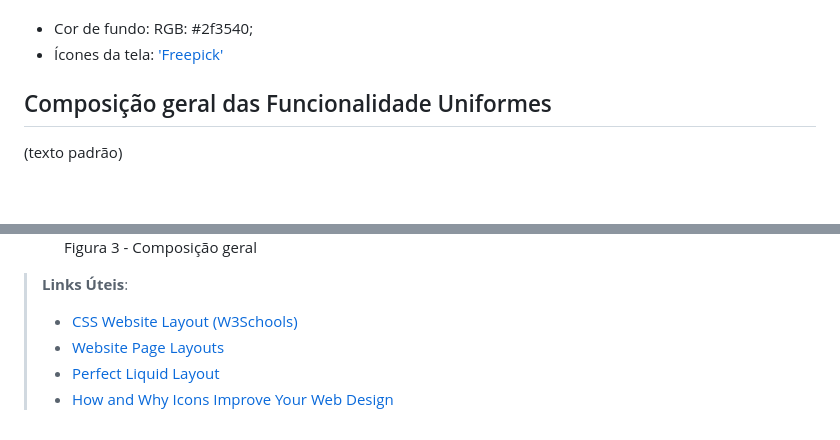
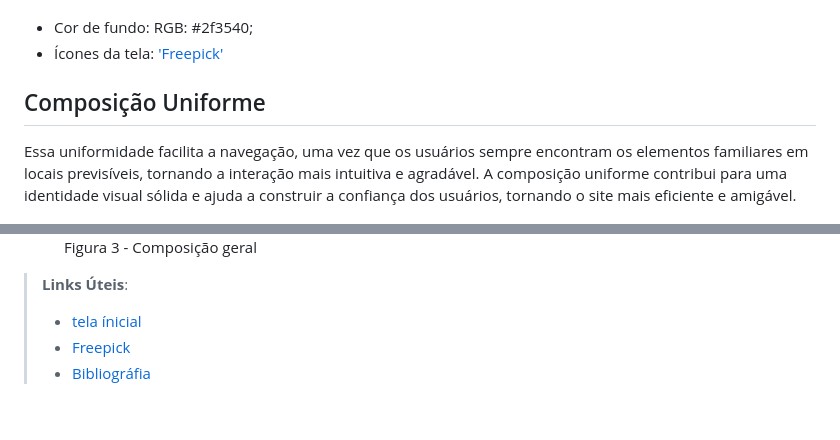
Before and after one commit to ICEI-PUC-Minas-PMV-ADS/pmv-ads-2023-2-e1-proj-web-t1-cumbuca, a Markdown page: documentos/05-Template padrão da Aplicação.md, 2 parts joined by grey strips. Drawn GitHub-style; blank space fills up the shorter version.

```diff
--- a/documentos/05-Template padrão da Aplicação.md
+++ b/documentos/05-Template padrão da Aplicação.md
@@ -43,9 +43,9 @@ Em muitas das telas, encontra-se uma opção de login no canto superior direito.
 
 
 
-## Composição geral das Funcionalidade Uniformes
+## Composição Uniforme
 
-(texto padrão)
+Essa uniformidade facilita a navegação, uma vez que os usuários sempre encontram os elementos familiares em locais previsíveis, tornando a interação mais intuitiva e agradável. A composição uniforme contribui para uma identidade visual sólida e ajuda a construir a confiança dos usuários, tornando o site mais eficiente e amigável.
 
 <figure>
   <img src="/documentos/img/ComposicaoGearl.png" width="1000px"
@@ -55,7 +55,6 @@ Em muitas das telas, encontra-se uma opção de login no canto superior direito.
 
 > **Links Úteis**:
 >
-> - [CSS Website Layout (W3Schools)](https://www.w3schools.com/css/css_website_layout.asp)
-> - [Website Page Layouts](http://www.cellbiol.com/bioinformatics_web_development/chapter-3-your-first-web-page-learning-html-and-css/website-page-layouts/)
-> - [Perfect Liquid Layout](https://matthewjamestaylor.com/perfect-liquid-layouts)
-> - [How and Why Icons Improve Your Web Design](https://usabilla.com/blog/how-and-why-icons-improve-you-web-design/)
+> - [tela ínicial](codigo-fonte/index.html)
+> - [Freepick]([http://www.cellbiol.com/bioinformatics_web_development/chapter-3-your-first-web-page-learning-html-and-css/website-page-layouts/](https://br.freepik.com/))
+> - [Bibliográfia](https://matthewjamestaylor.com/perfect-liquid-layouts)
```
